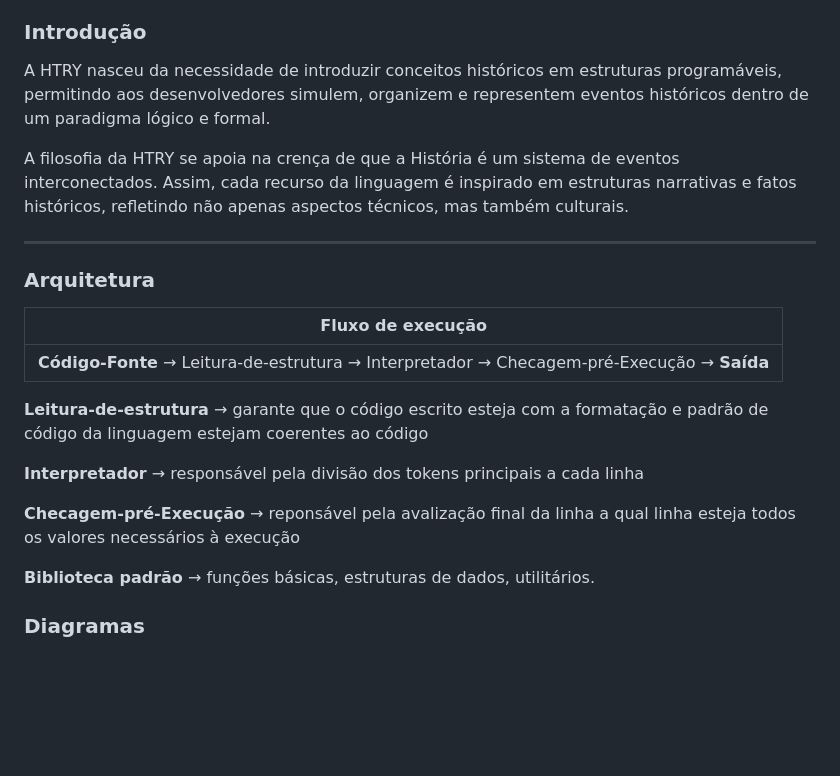
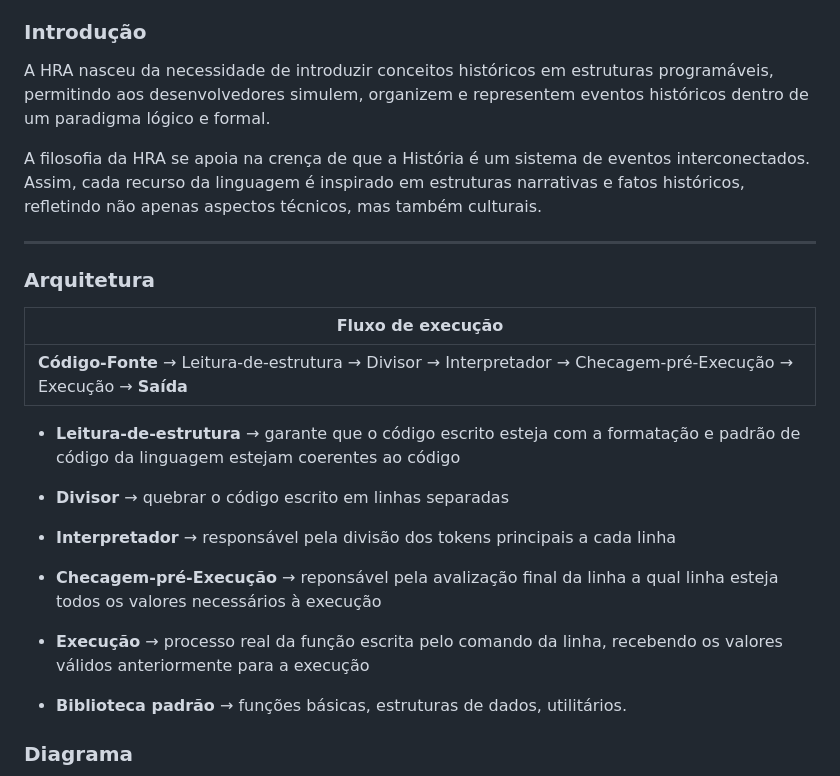
Before and after one commit to Felipe7771/BritishScript-GB, a Markdown page: documentation.md, the part around one of its changes. GitHub-like rendering; blank space fills up the shorter version.

```diff
--- a/documentation.md
+++ b/documentation.md
@@ -19,9 +19,9 @@ A priorização do desenvolvimento trata-se da indentação a cada protocolo, co
 A linguagem se concentra no público iniciante de programação, acresentado aqueles que curtem o estudo da história mundial, com nível básico de conhecimento de todas as épocas da história mundial para o entendimento completo e coerente da linguagem.
 
 ### Introdução
-A HTRY nasceu da necessidade de introduzir conceitos históricos em estruturas programáveis, permitindo aos desenvolvedores simulem, organizem e representem eventos históricos dentro de um paradigma lógico e formal.
+A HRA nasceu da necessidade de introduzir conceitos históricos em estruturas programáveis, permitindo aos desenvolvedores simulem, organizem e representem eventos históricos dentro de um paradigma lógico e formal.
 
-A filosofia da HTRY se apoia na crença de que a História é um sistema de eventos interconectados. Assim, cada recurso da linguagem é inspirado em estruturas narrativas e fatos históricos, refletindo não apenas aspectos técnicos, mas também culturais.
+A filosofia da HRA se apoia na crença de que a História é um sistema de eventos interconectados. Assim, cada recurso da linguagem é inspirado em estruturas narrativas e fatos históricos, refletindo não apenas aspectos técnicos, mas também culturais.
 
 __________________
 
@@ -30,16 +30,20 @@ __________________
 
 | Fluxo de execução |
 |-------------------|
-| **Código-Fonte** → Leitura-de-estrutura → Interpretador → Checagem-pré-Execução → **Saída**|
+| **Código-Fonte** → Leitura-de-estrutura → Divisor → Interpretador → Checagem-pré-Execução → Execução → **Saída**|
 
-**Leitura-de-estrutura** → garante que o código escrito esteja com a formatação e padrão de código da linguagem estejam coerentes ao código
+* **Leitura-de-estrutura** → garante que o código escrito esteja com a formatação e padrão de código da linguagem estejam coerentes ao código
 
-**Interpretador** → responsável pela divisão dos tokens principais a cada linha
+* **Divisor** → quebrar o código escrito em linhas separadas
 
-**Checagem-pré-Execução** → reponsável pela avalização final da linha a qual linha esteja todos os valores necessários à execução
+* **Interpretador** → responsável pela divisão dos tokens principais a cada linha
 
-**Biblioteca padrão** → funções básicas, estruturas de dados, utilitários.
+* **Checagem-pré-Execução** → reponsável pela avalização final da linha a qual linha esteja todos os valores necessários à execução
+
+* **Execução** → processo real da função escrita pelo comando da linha, recebendo os valores válidos anteriormente para a execução
+
+* **Biblioteca padrão** → funções básicas, estruturas de dados, utilitários.
 
 
-### Diagramas
+### Diagrama
 
```
Also changed, not shown: other parts of documentation.md (+10 -12 lines).
